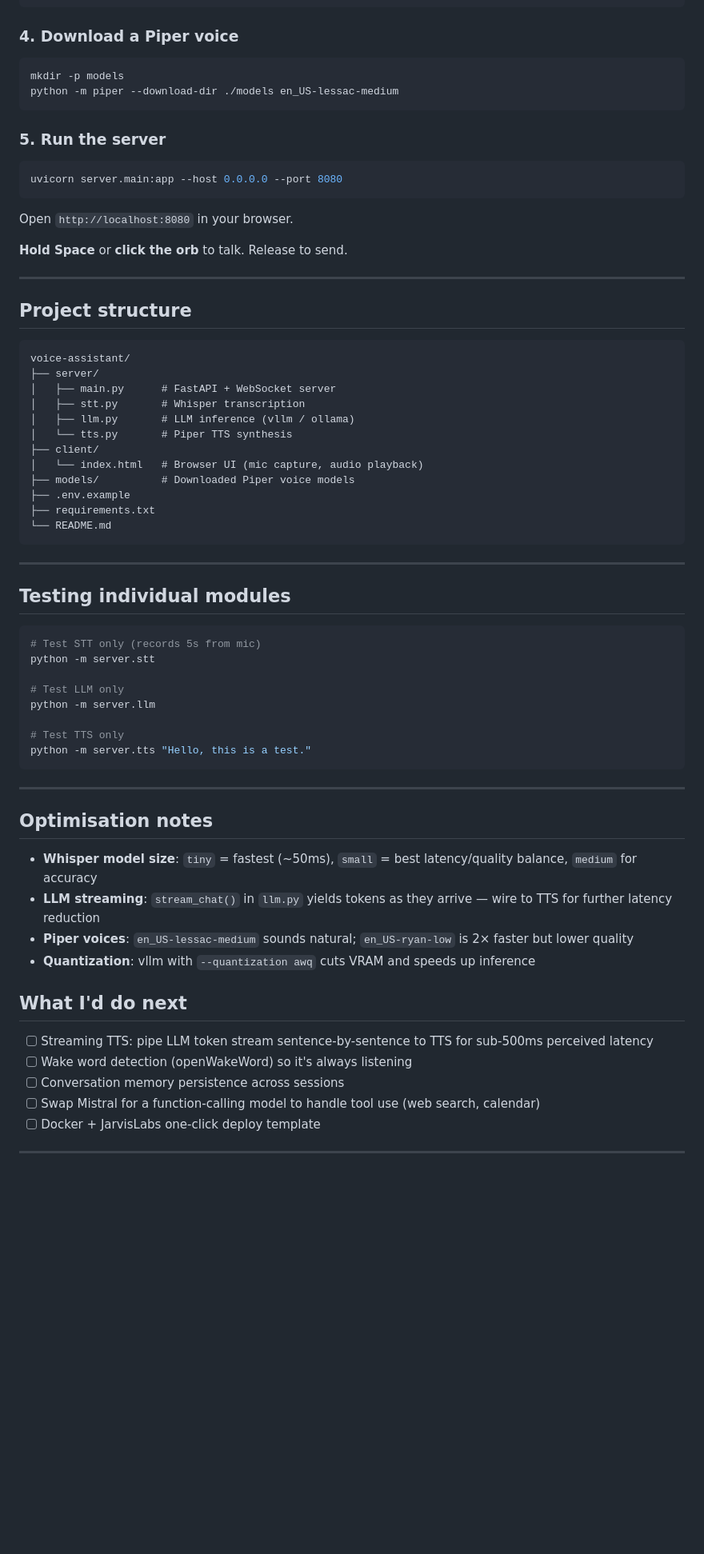
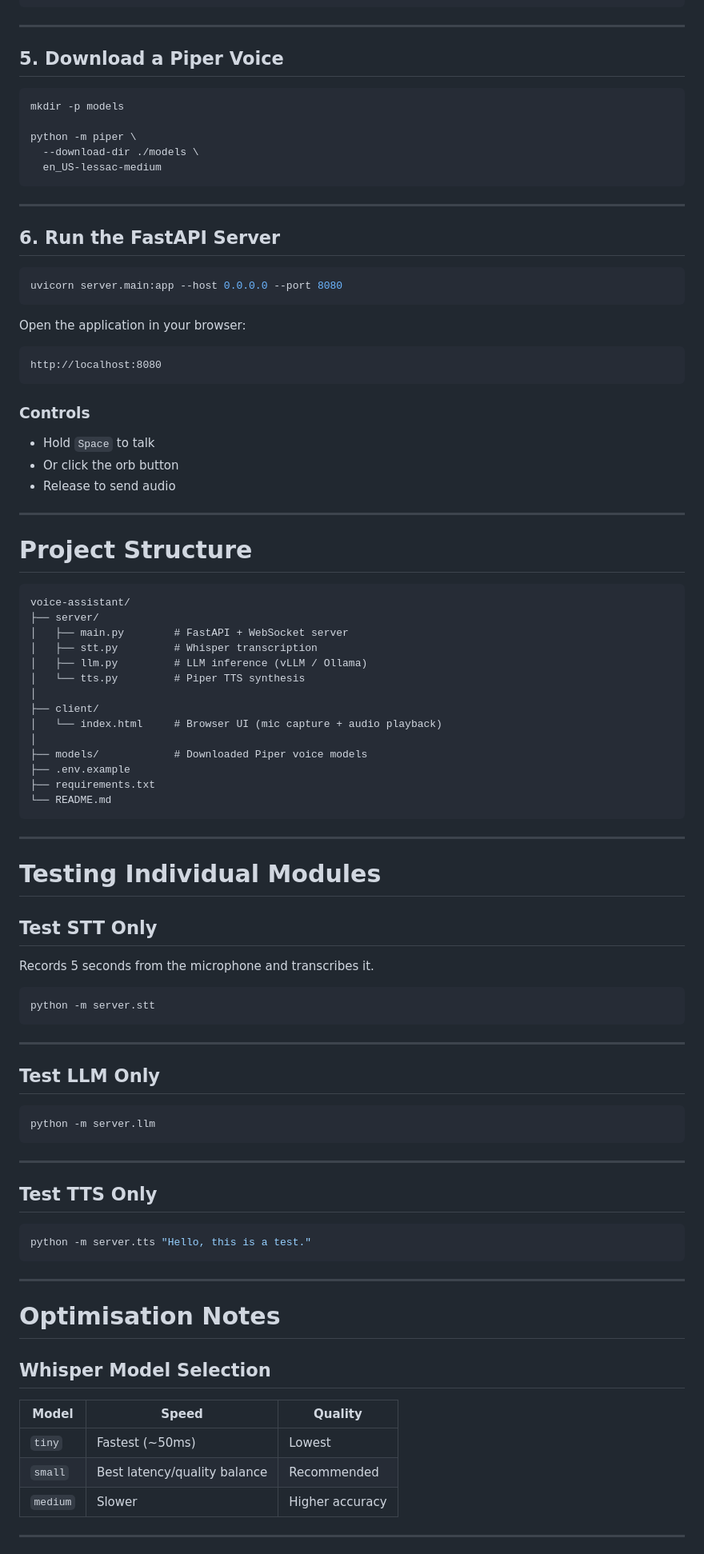
Before and after one commit to aasifk71/voice-assistant, a Markdown page: README.md, the part around one of its changes. Shown at 80% size. Rendered like a GitHub page; blank space fills up the shorter version.

````diff
--- a/README.md
+++ b/README.md
@@ -71,37 +99,54 @@ python -m vllm.entrypoints.openai.api_server \
   --dtype float16
 ```
 
-### 4. Download a Piper voice
+---
+
+## 5. Download a Piper Voice
 
 ```bash
 mkdir -p models
-python -m piper --download-dir ./models en_US-lessac-medium
+
+python -m piper \
+  --download-dir ./models \
+  en_US-lessac-medium
 ```
 
-### 5. Run the server
+---
+
+## 6. Run the FastAPI Server
 
 ```bash
 uvicorn server.main:app --host 0.0.0.0 --port 8080
 ```
 
-Open `http://localhost:8080` in your browser.
+Open the application in your browser:
 
-**Hold Space** or **click the orb** to talk. Release to send.
+```text
+http://localhost:8080
+```
+
+### Controls
+
+* Hold `Space` to talk
+* Or click the orb button
+* Release to send audio
 
 ---
 
-## Project structure
+# Project Structure
 
-```
+```text
 voice-assistant/
 ├── server/
-│   ├── main.py      # FastAPI + WebSocket server
-│   ├── stt.py       # Whisper transcription
-│   ├── llm.py       # LLM inference (vllm / ollama)
-│   └── tts.py       # Piper TTS synthesis
+│   ├── main.py        # FastAPI + WebSocket server
+│   ├── stt.py         # Whisper transcription
+│   ├── llm.py         # LLM inference (vLLM / Ollama)
+│   └── tts.py         # Piper TTS synthesis
+│
 ├── client/
-│   └── index.html   # Browser UI (mic capture, audio playback)
-├── models/          # Downloaded Piper voice models
+│   └── index.html     # Browser UI (mic capture + audio playback)
+│
+├── models/            # Downloaded Piper voice models
 ├── .env.example
 ├── requirements.txt
 └── README.md
@@ -109,35 +154,43 @@ voice-assistant/
 
 ---
 
-## Testing individual modules
+# Testing Individual Modules
+
+## Test STT Only
+
+Records 5 seconds from the microphone and transcribes it.
 
 ```bash
-# Test STT only (records 5s from mic)
 python -m server.stt
+```
 
-# Test LLM only
+---
+
+## Test LLM Only
+
+```bash
 python -m server.llm
+```
 
-# Test TTS only
+---
+
+## Test TTS Only
+
+```bash
 python -m server.tts "Hello, this is a test."
 ```
 
 ---
 
-## Optimisation notes
+# Optimisation Notes
 
-- **Whisper model size**: `tiny` = fastest (~50ms), `small` = best latency/quality balance, `medium` for accuracy
-- **LLM streaming**: `stream_chat()` in `llm.py` yields tokens as they arrive — wire to TTS for further latency reduction
-- **Piper voices**: `en_US-lessac-medium` sounds natural; `en_US-ryan-low` is 2× faster but lower quality
-- **Quantization**: vllm with `--quantization awq` cuts VRAM and speeds up inference
+## Whisper Model Selection
 
-## What I'd do next
-
-- [ ] Streaming TTS: pipe LLM token stream sentence-by-sentence to TTS for sub-500ms perceived latency
-- [ ] Wake word detection (openWakeWord) so it's always listening
-- [ ] Conversation memory persistence across sessions
-- [ ] Swap Mistral for a function-calling model to handle tool use (web search, calendar)
-- [ ] Docker + JarvisLabs one-click deploy template
+| Model    | Speed                        | Quality         |
+| -------- | ---------------------------- | --------------- |
+| `tiny`   | Fastest (~50ms)              | Lowest          |
+| `small`  | Best latency/quality balance | Recommended     |
+| `medium` | Slower                       | Higher accuracy |
 
 ---
 
````
Also changed, not shown: other parts of README.md (+103 -36 lines).
